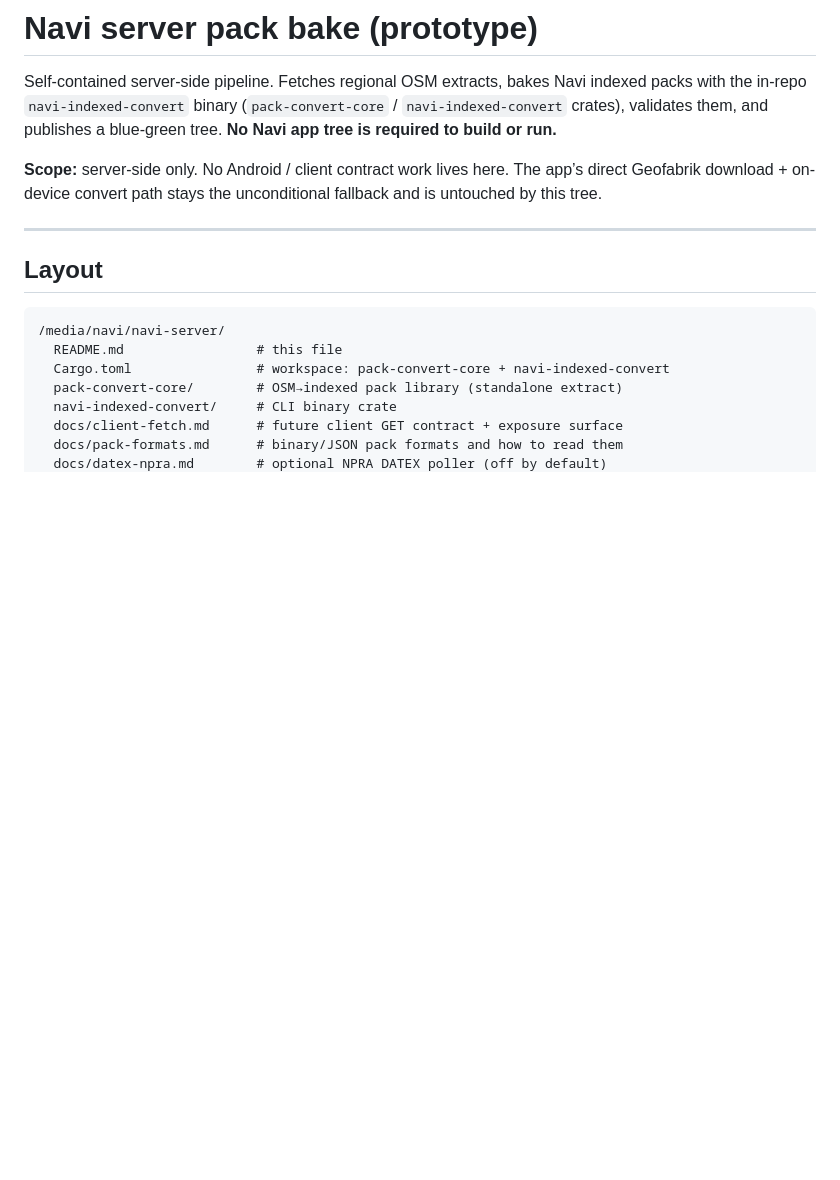
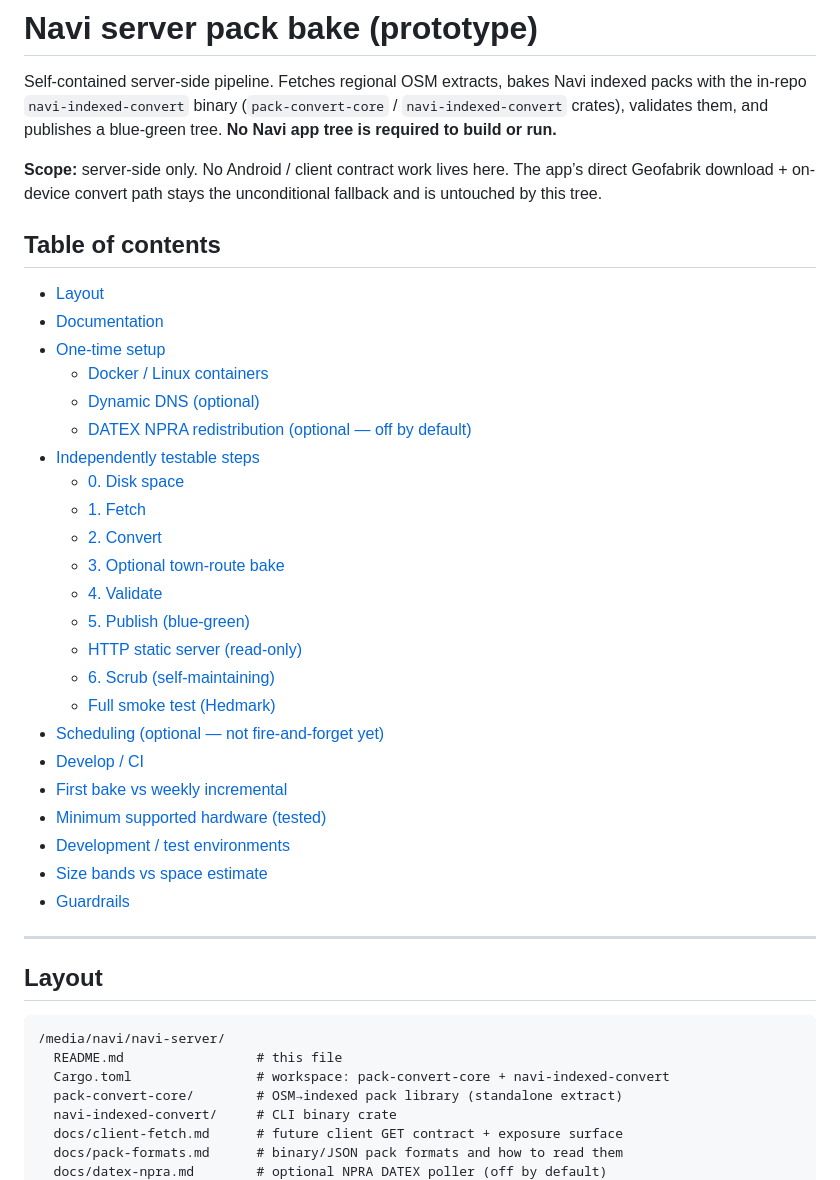
Before and after one commit to Supermagnum/navi-server, a Markdown page: README.md, the part around the change. GitHub-like rendering; blank space fills up the shorter version.

Commit message:
Add a table of contents near the top of the README.
Co-authored-by: Cursor <cursoragent@cursor.com>

```diff
--- a/README.md
+++ b/README.md
@@ -8,6 +8,32 @@ publishes a blue-green tree. **No Navi app tree is required to build or run.**
 **Scope:** server-side only. No Android / client contract work lives here.
 The app’s direct Geofabrik download + on-device convert path stays the
 unconditional fallback and is untouched by this tree.
+
+## Table of contents
+
+- [Layout](#layout)
+- [Documentation](#documentation)
+- [One-time setup](#one-time-setup)
+  - [Docker / Linux containers](#docker--linux-containers)
+  - [Dynamic DNS (optional)](#dynamic-dns-optional)
+  - [DATEX NPRA redistribution (optional — off by default)](#datex-npra-redistribution-optional--off-by-default)
+- [Independently testable steps](#independently-testable-steps)
+  - [0. Disk space](#0-disk-space)
+  - [1. Fetch](#1-fetch)
+  - [2. Convert](#2-convert)
+  - [3. Optional town-route bake](#3-optional-town-route-bake)
+  - [4. Validate](#4-validate)
+  - [5. Publish (blue-green)](#5-publish-blue-green)
+  - [HTTP static server (read-only)](#http-static-server-read-only)
+  - [6. Scrub (self-maintaining)](#6-scrub-self-maintaining)
+  - [Full smoke test (Hedmark)](#full-smoke-test-hedmark)
+- [Scheduling (optional — not fire-and-forget yet)](#scheduling-optional--not-fire-and-forget-yet)
+- [Develop / CI](#develop--ci)
+- [First bake vs weekly incremental](#first-bake-vs-weekly-incremental)
+- [Minimum supported hardware (tested)](#minimum-supported-hardware-tested)
+- [Development / test environments](#development--test-environments)
+- [Size bands vs space estimate](#size-bands-vs-space-estimate)
+- [Guardrails](#guardrails)
 
 ---
 
```
